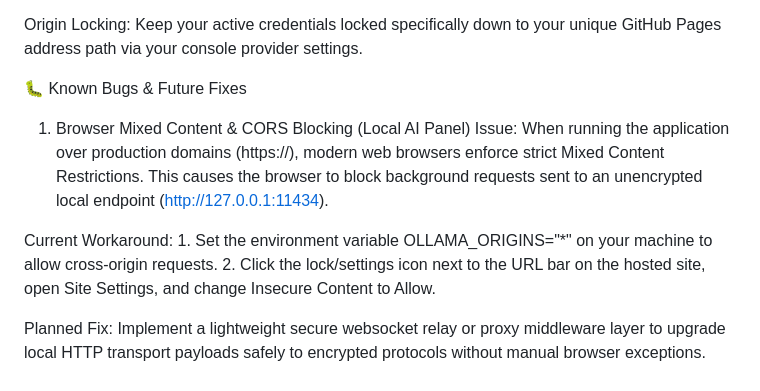
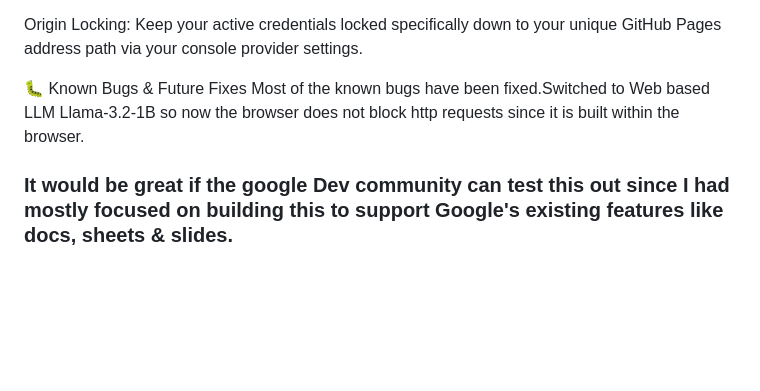
Before and after one commit to Sarveshwaran20/Orbit-Matrix, a Markdown page: README.md, the part around the change. Rendered like a GitHub page; blank space fills up the shorter version.

```diff
--- a/README.md
+++ b/README.md
@@ -64,10 +64,6 @@ Decentralized Credentials: To avoid token leakage, this app operates entirely se
 Origin Locking: Keep your active credentials locked specifically down to your unique GitHub Pages address path via your console provider settings.
 
 🐛 Known Bugs & Future Fixes
-1. Browser Mixed Content & CORS Blocking (Local AI Panel)
-Issue: When running the application over production domains (https://), modern web browsers enforce strict Mixed Content Restrictions. This causes the browser to block background requests sent to an unencrypted local endpoint (http://127.0.0.1:11434).
+Most of the known bugs have been fixed.Switched to Web based LLM Llama-3.2-1B so now the browser does not block http requests since it is built within the browser.
 
-Current Workaround: 1. Set the environment variable OLLAMA_ORIGINS="*" on your machine to allow cross-origin requests.
-2. Click the lock/settings icon next to the URL bar on the hosted site, open Site Settings, and change Insecure Content to Allow.
-
-Planned Fix: Implement a lightweight secure websocket relay or proxy middleware layer to upgrade local HTTP transport payloads safely to encrypted protocols without manual browser exceptions.
+### It would be great if the google Dev community can test this out since I had mostly focused on building this to support Google's existing features like docs, sheets & slides.
```
